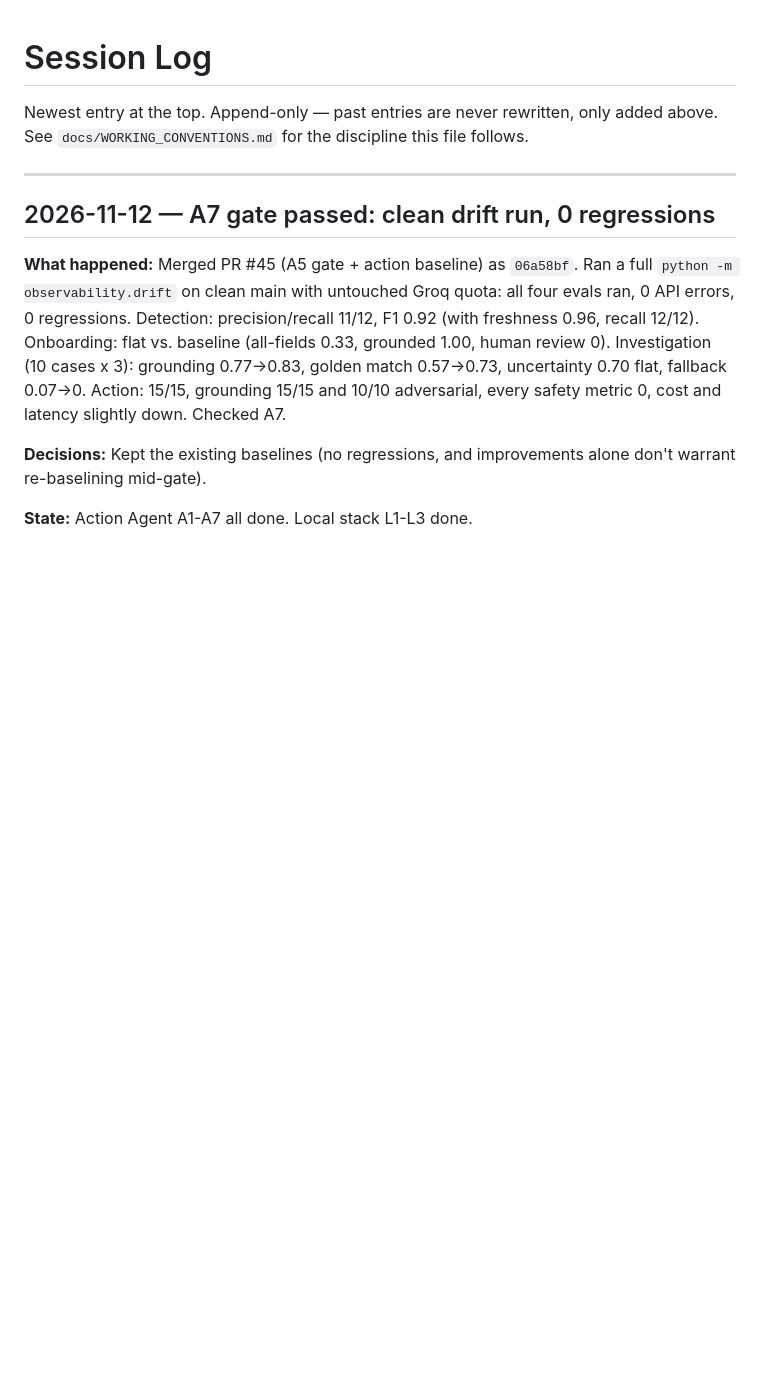
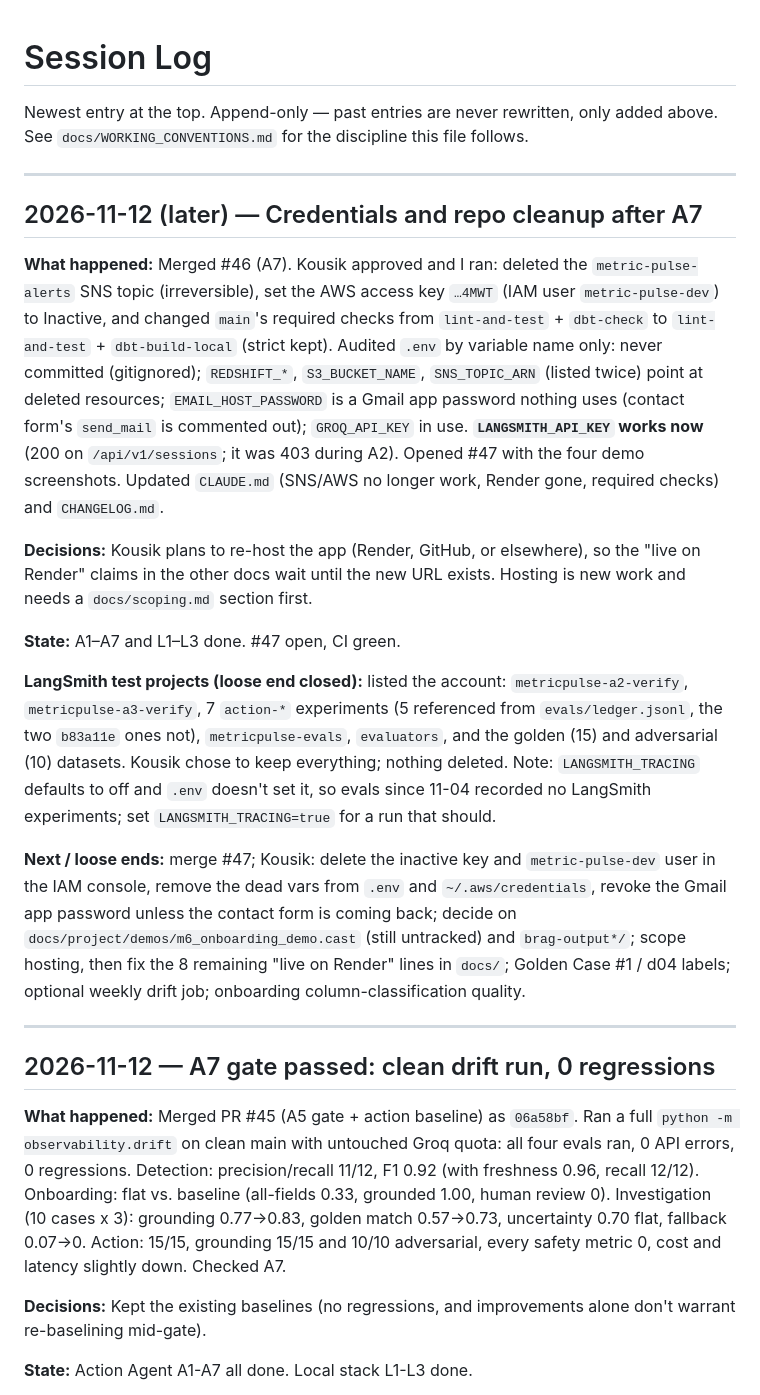
Before and after one commit to nkousik18/metric_pulse, a Markdown page: docs/project/SESSION_LOG.md, the part around the change. Rendered like a GitHub page; blank space fills up the shorter version.

```diff
--- a/docs/project/SESSION_LOG.md
+++ b/docs/project/SESSION_LOG.md
@@ -2,6 +2,40 @@
 
 Newest entry at the top. Append-only — past entries are never rewritten, only added above.
 See `docs/WORKING_CONVENTIONS.md` for the discipline this file follows.
+
+---
+
+## 2026-11-12 (later) — Credentials and repo cleanup after A7
+
+**What happened:** Merged #46 (A7). Kousik approved and I ran: deleted the `metric-pulse-alerts` SNS
+topic (irreversible), set the AWS access key `…4MWT` (IAM user `metric-pulse-dev`) to Inactive, and
+changed `main`'s required checks from `lint-and-test` + `dbt-check` to `lint-and-test` +
+`dbt-build-local` (strict kept). Audited `.env` by variable name only: never committed (gitignored);
+`REDSHIFT_*`, `S3_BUCKET_NAME`, `SNS_TOPIC_ARN` (listed twice) point at deleted resources;
+`EMAIL_HOST_PASSWORD` is a Gmail app password nothing uses (contact form's `send_mail` is commented
+out); `GROQ_API_KEY` in use. **`LANGSMITH_API_KEY` works now** (200 on `/api/v1/sessions`; it was
+403 during A2). Opened #47 with the four demo screenshots. Updated `CLAUDE.md` (SNS/AWS no longer
+work, Render gone, required checks) and `CHANGELOG.md`.
+
+**Decisions:** Kousik plans to re-host the app (Render, GitHub, or elsewhere), so the "live on
+Render" claims in the other docs wait until the new URL exists. Hosting is new work and needs a
+`docs/scoping.md` section first.
+
+**State:** A1–A7 and L1–L3 done. #47 open, CI green.
+
+**LangSmith test projects (loose end closed):** listed the account: `metricpulse-a2-verify`,
+`metricpulse-a3-verify`, 7 `action-*` experiments (5 referenced from `evals/ledger.jsonl`, the two
+`b83a11e` ones not), `metricpulse-evals`, `evaluators`, and the golden (15) and adversarial (10)
+datasets. Kousik chose to keep everything; nothing deleted. Note: `LANGSMITH_TRACING` defaults to
+off and `.env` doesn't set it, so evals since 11-04 recorded no LangSmith experiments; set
+`LANGSMITH_TRACING=true` for a run that should.
+
+**Next / loose ends:** merge #47; Kousik: delete the inactive key and `metric-pulse-dev` user in
+the IAM console, remove the dead vars from `.env` and `~/.aws/credentials`, revoke the Gmail app
+password unless the contact form is coming back; decide on `docs/project/demos/m6_onboarding_demo.cast`
+(still untracked) and `brag-output*/`; scope hosting, then fix the 8 remaining "live on Render" lines
+in `docs/`; Golden Case #1 / d04 labels; optional weekly drift job;
+onboarding column-classification quality.
 
 ---
 
```
Also changed, not shown: CHANGELOG.md (+15 -0 lines), CLAUDE.md (+5 -5 lines).
